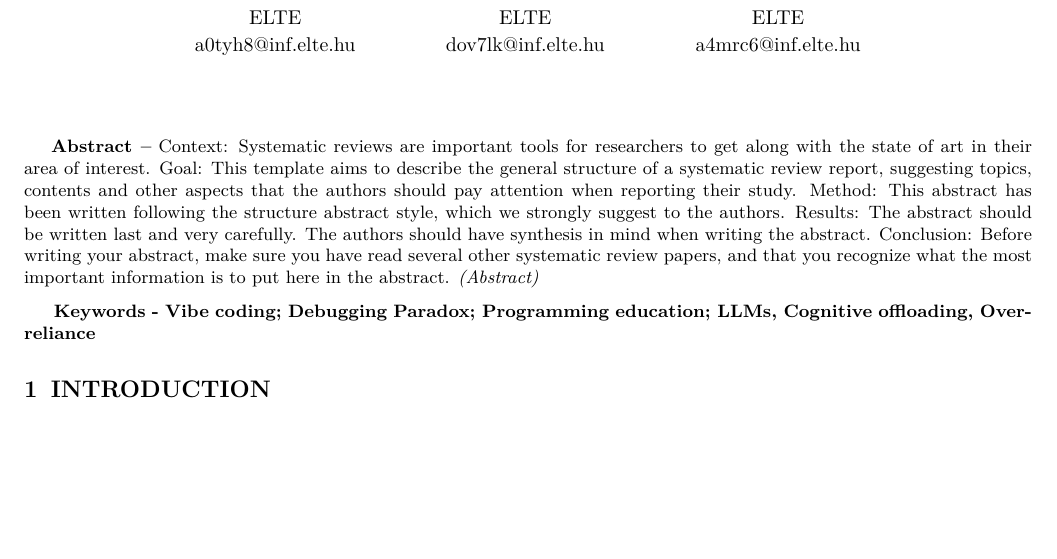
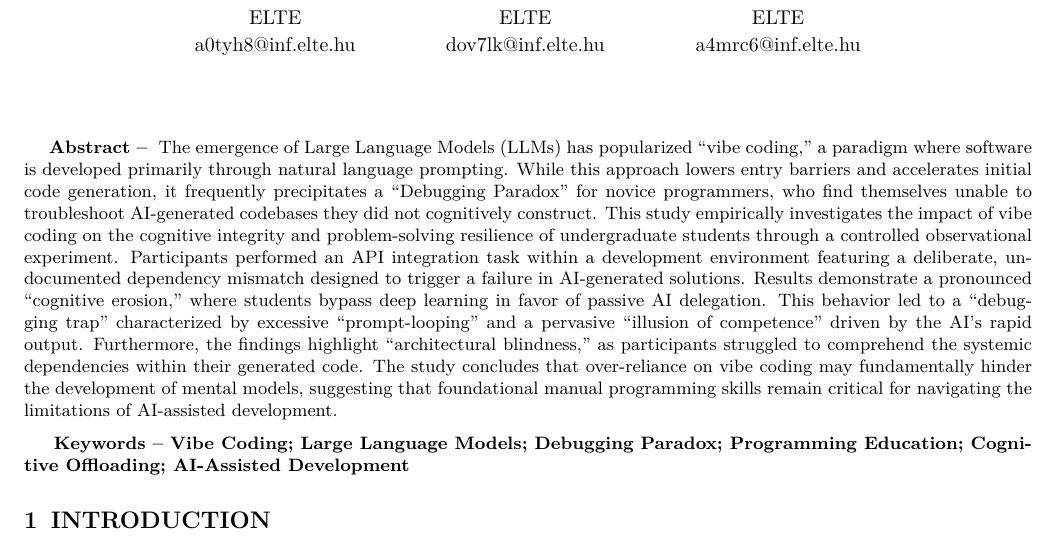
Before and after one commit to olahsara/kutmod, a LaTeX paper (main.tex, which reads sections/abstract.tex): part of page 1 of 8, cut so that both start at the same text, the shorter picture padded with empty space. Compiled offline with pdfLaTeX.

Commit message:
only the abstract has changed

```diff
--- a/sections/abstract.tex
+++ b/sections/abstract.tex
@@ -1,8 +1,7 @@
- \noindent
-    \textbf{Abstract --}
-    Context: Systematic reviews are important tools for researchers to get along with the state of art in their area of interest. Goal: This template aims to describe the general structure of a systematic review report, suggesting topics, contents and other aspects that the authors should pay attention when reporting their study. Method: This abstract has been written following the structure abstract style, which we strongly suggest to the authors. Results: The abstract should be written last and very carefully. The authors should have synthesis in mind when writing the abstract. Conclusion: Before writing your abstract, make sure you have read several other systematic review papers, and that you recognize what the most important information is to put here in the abstract. \textit{(Abstract)}
+\noindent
+\textbf{Abstract -- } The emergence of Large Language Models (LLMs) has popularized ``vibe coding,'' a paradigm where software is developed primarily through natural language prompting. While this approach lowers entry barriers and accelerates initial code generation, it frequently precipitates a ``Debugging Paradox'' for novice programmers, who find themselves unable to troubleshoot AI-generated codebases they did not cognitively construct. This study empirically investigates the impact of vibe coding on the cognitive integrity and problem-solving resilience of undergraduate students through a controlled observational experiment. Participants performed an API integration task within a development environment featuring a deliberate, undocumented dependency mismatch designed to trigger a failure in AI-generated solutions. Results demonstrate a pronounced ``cognitive erosion,'' where students bypass deep learning in favor of passive AI delegation. This behavior led to a ``debugging trap'' characterized by excessive ``prompt-looping'' and a pervasive ``illusion of competence'' driven by the AI's rapid output. Furthermore, the findings highlight ``architectural blindness,'' as participants struggled to comprehend the systemic dependencies within their generated code. The study concludes that over-reliance on vibe coding may fundamentally hinder the development of mental models, suggesting that foundational manual programming skills remain critical for navigating the limitations of AI-assisted development.
 
-    \smallskip
-    \smallskip
+\smallskip
+\smallskip
 
-    \textbf{Keywords -  Vibe coding; Debugging Paradox; Programming education; LLMs, Cognitive offloading, Over-reliance}
+\textbf{Keywords -- Vibe Coding; Large Language Models; Debugging Paradox; Programming Education; Cognitive Offloading; AI-Assisted Development}
```
